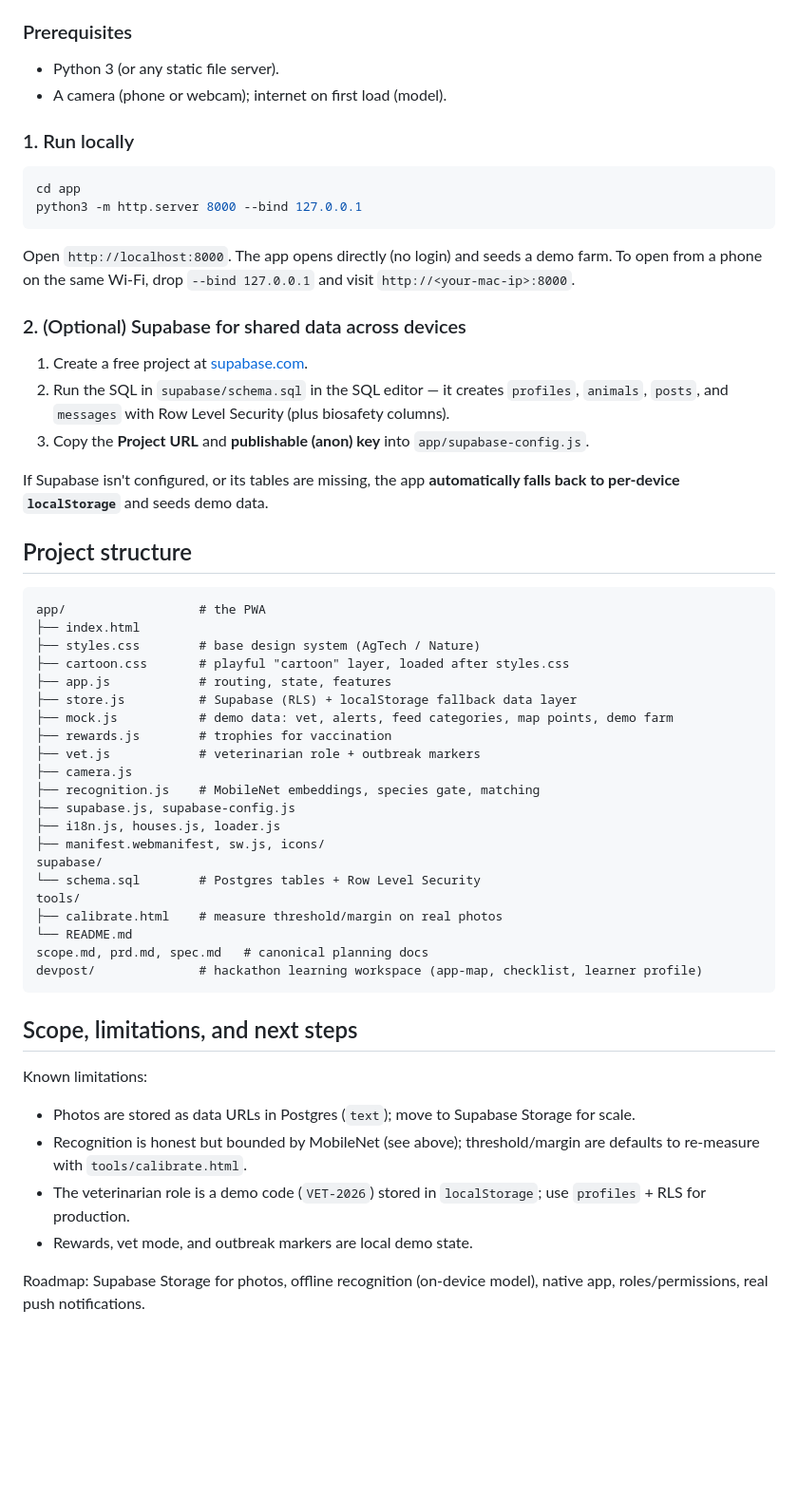
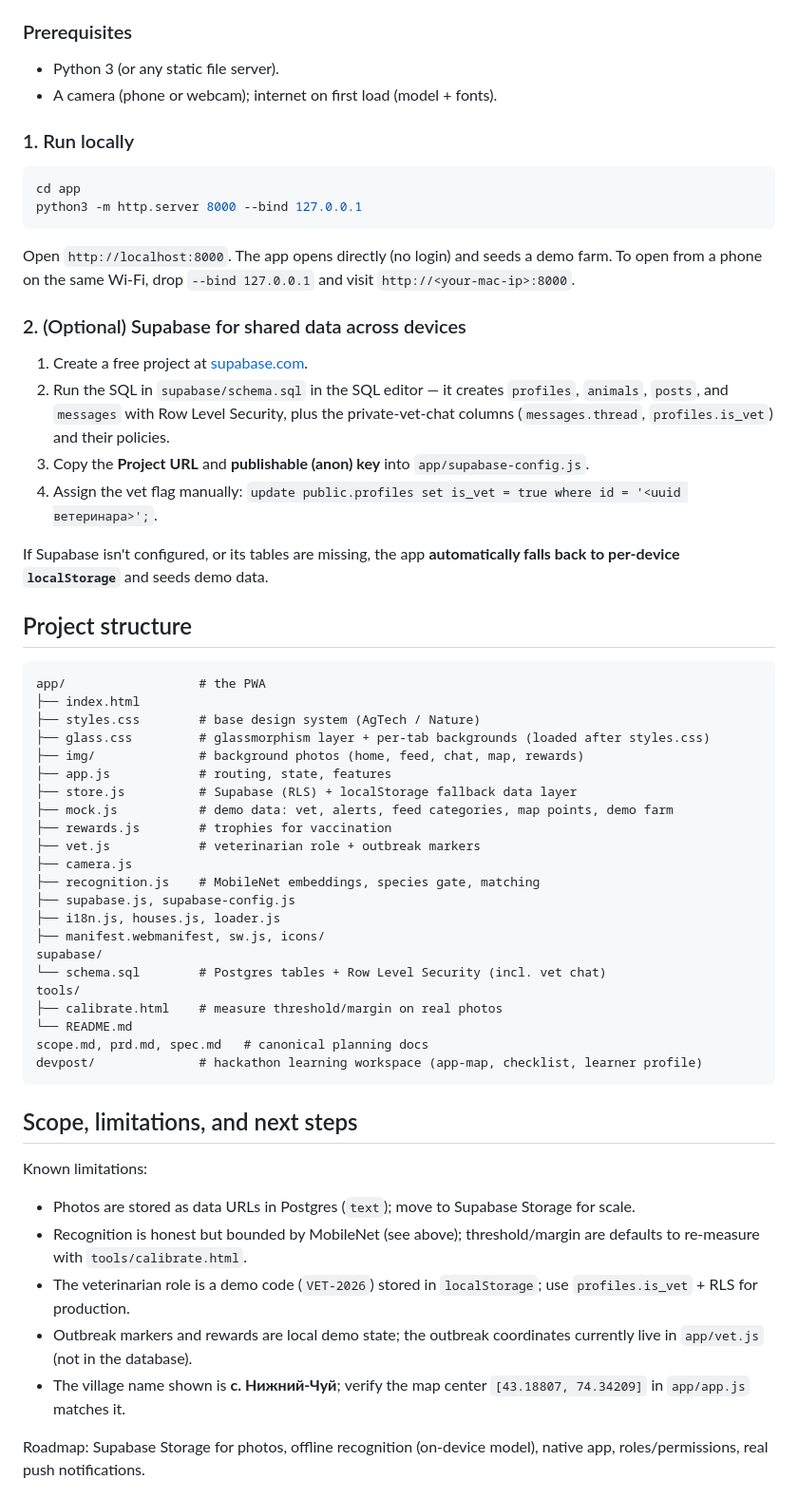
Before and after one commit to evaaliya/Build-with-AI-BASICS, a Markdown page: README.md, the part around one of its changes. Shown at 95% size. Rendered like a GitHub page; blank space fills up the shorter version.

```diff
--- a/README.md
+++ b/README.md
@@ -68,7 +71,7 @@ MobileNet is an image **classifier**, not a face-ID/metric model. Its embeddings
 ### Prerequisites
 
 - Python 3 (or any static file server).
-- A camera (phone or webcam); internet on first load (model).
+- A camera (phone or webcam); internet on first load (model + fonts).
 
 ### 1. Run locally
 
@@ -82,8 +85,9 @@ Open `http://localhost:8000`. The app opens directly (no login) and seeds a demo
 ### 2. (Optional) Supabase for shared data across devices
 
 1. Create a free project at [supabase.com](https://supabase.com).
-2. Run the SQL in `supabase/schema.sql` in the SQL editor — it creates `profiles`, `animals`, `posts`, and `messages` with Row Level Security (plus biosafety columns).
+2. Run the SQL in `supabase/schema.sql` in the SQL editor — it creates `profiles`, `animals`, `posts`, and `messages` with Row Level Security, plus the private-vet-chat columns (`messages.thread`, `profiles.is_vet`) and their policies.
 3. Copy the **Project URL** and **publishable (anon) key** into `app/supabase-config.js`.
+4. Assign the vet flag manually: `update public.profiles set is_vet = true where id = '<uuid ветеринара>';`.
 
 If Supabase isn't configured, or its tables are missing, the app **automatically falls back to per-device `localStorage`** and seeds demo data.
 
@@ -93,7 +97,8 @@ If Supabase isn't configured, or its tables are missing, the app **automatically
 app/                  # the PWA
 ├── index.html
 ├── styles.css        # base design system (AgTech / Nature)
-├── cartoon.css       # playful "cartoon" layer, loaded after styles.css
+├── glass.css         # glassmorphism layer + per-tab backgrounds (loaded after styles.css)
+├── img/              # background photos (home, feed, chat, map, rewards)
 ├── app.js            # routing, state, features
 ├── store.js          # Supabase (RLS) + localStorage fallback data layer
 ├── mock.js           # demo data: vet, alerts, feed categories, map points, demo farm
@@ -105,7 +110,7 @@ app/                  # the PWA
 ├── i18n.js, houses.js, loader.js
 ├── manifest.webmanifest, sw.js, icons/
 supabase/
-└── schema.sql        # Postgres tables + Row Level Security
+└── schema.sql        # Postgres tables + Row Level Security (incl. vet chat)
 tools/
 ├── calibrate.html    # measure threshold/margin on real photos
 └── README.md
@@ -119,8 +124,9 @@ Known limitations:
 
 - Photos are stored as data URLs in Postgres (`text`); move to Supabase Storage for scale.
 - Recognition is honest but bounded by MobileNet (see above); threshold/margin are defaults to re-measure with `tools/calibrate.html`.
-- The veterinarian role is a demo code (`VET-2026`) stored in `localStorage`; use `profiles` + RLS for production.
-- Rewards, vet mode, and outbreak markers are local demo state.
+- The veterinarian role is a demo code (`VET-2026`) stored in `localStorage`; use `profiles.is_vet` + RLS for production.
+- Outbreak markers and rewards are local demo state; the outbreak coordinates currently live in `app/vet.js` (not in the database).
+- The village name shown is **с. Нижний-Чуй**; verify the map center `[43.18807, 74.34209]` in `app/app.js` matches it.
 
 Roadmap: Supabase Storage for photos, offline recognition (on-device model), native app, roles/permissions, real push notifications.
 
```
Also changed, not shown: other parts of README.md (+13 -10 lines), app/img/animals.jpg (added), app/img/home.jpg (added), app/img/map.jpg (added), app/img/profile.jpg (added), app/img/rewards.jpg (added), 7 other files.
